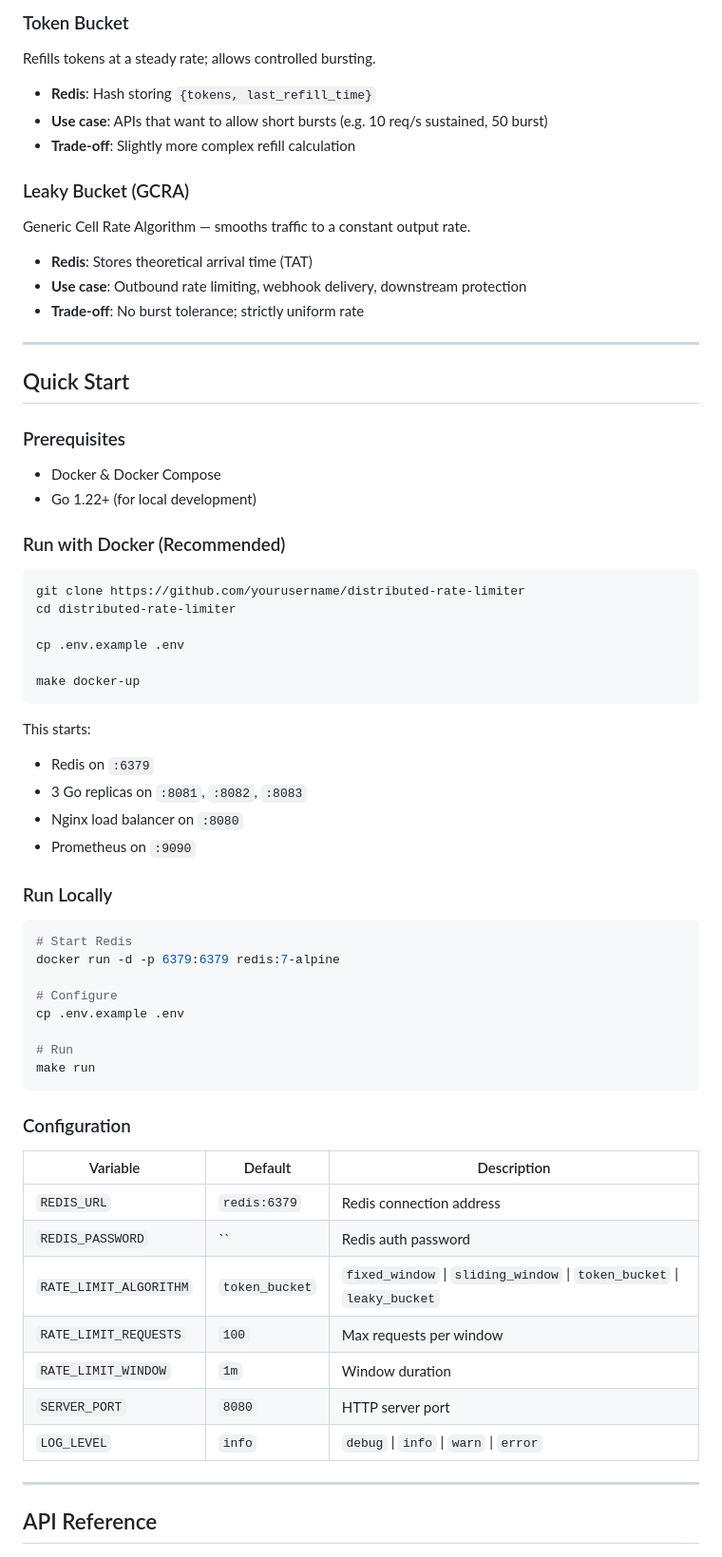
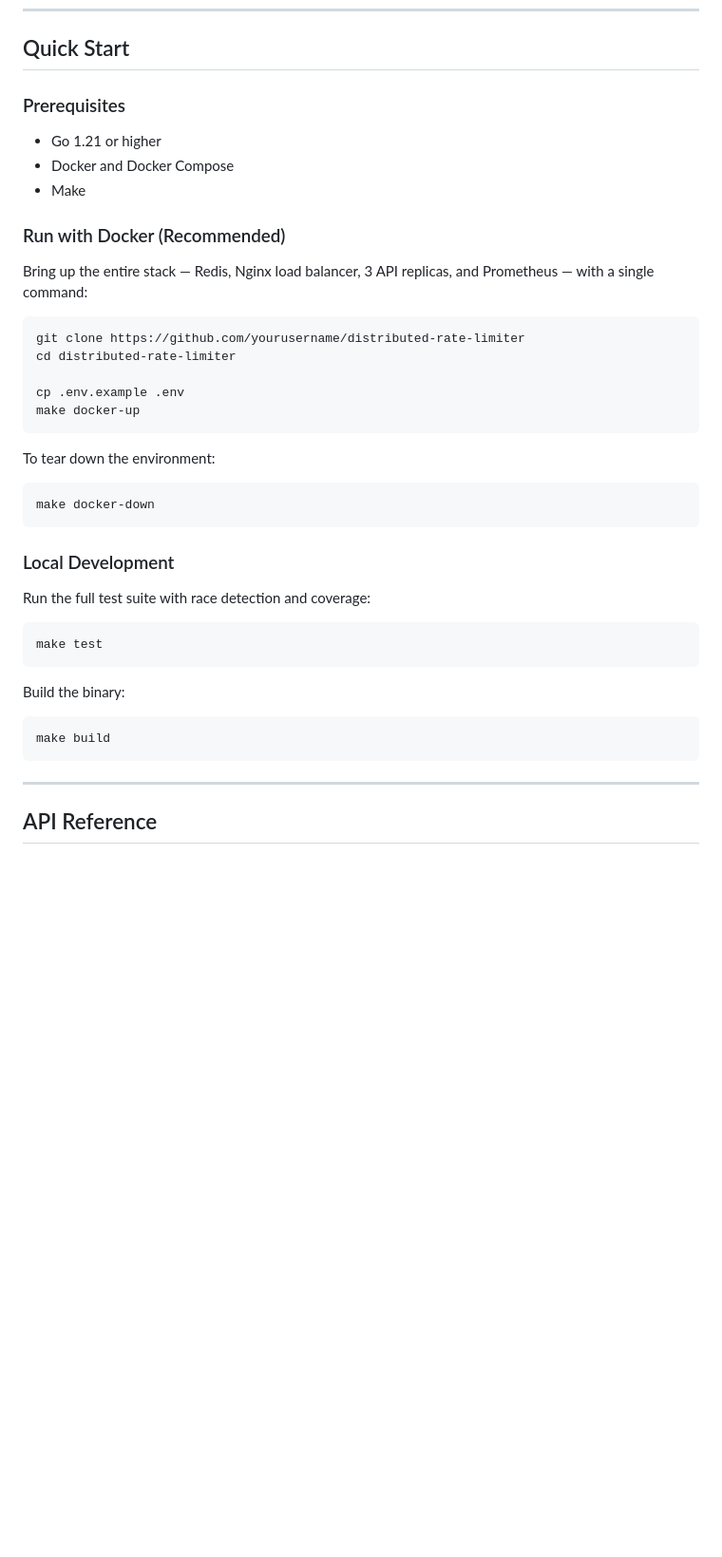
Before and after one commit to geetikavasistha-01/Distributed-Rate-Limiter, a Markdown page: README.md, the part around one of its changes. Shown at 95% size. Rendered like a GitHub page; blank space fills up the shorter version.

````diff
--- a/README.md
+++ b/README.md
@@ -124,64 +107,41 @@ Tracks exact request timestamps in a sorted set. Most accurate.
-### Token Bucket
-Refills tokens at a steady rate; allows controlled bursting.
-- **Redis**: Hash storing `{tokens, last_refill_time}`
-- **Use case**: APIs that want to allow short bursts (e.g. 10 req/s sustained, 50 burst)
-- **Trade-off**: Slightly more complex refill calculation
-
-### Leaky Bucket (GCRA)
-Generic Cell Rate Algorithm — smooths traffic to a constant output rate.
-- **Redis**: Stores theoretical arrival time (TAT)
-- **Use case**: Outbound rate limiting, webhook delivery, downstream protection
-- **Trade-off**: No burst tolerance; strictly uniform rate
-
----
-
 ## Quick Start
 
 ### Prerequisites
-- Docker & Docker Compose
-- Go 1.22+ (for local development)
+- Go 1.21 or higher
+- Docker and Docker Compose
+- Make
 
 ### Run with Docker (Recommended)
+
+Bring up the entire stack — Redis, Nginx load balancer, 3 API replicas, and Prometheus — with a single command:
 
 ```bash
 git clone https://github.com/yourusername/distributed-rate-limiter
 cd distributed-rate-limiter
 
 cp .env.example .env
-
 make docker-up
 ```
 
-This starts:
-- Redis on `:6379`
-- 3 Go replicas on `:8081`, `:8082`, `:8083`
-- Nginx load balancer on `:8080`
-- Prometheus on `:9090`
-
-### Run Locally
+To tear down the environment:
 
 ```bash
-# Start Redis
-docker run -d -p 6379:6379 redis:7-alpine
-
-# Configure
-cp .env.example .env
-
-# Run
-make run
+make docker-down
 ```
 
-### Configuration
+### Local Development
 
-| Variable | Default | Description |
-|---|---|---|
-| `REDIS_URL` | `redis:6379` | Redis connection address |
-| `REDIS_PASSWORD` | `` | Redis auth password |
-| `RATE_LIMIT_ALGORITHM` | `token_bucket` | `fixed_window` \| `sliding_window` \| `token_bucket` \| `leaky_bucket` |
-| `RATE_LIMIT_REQUESTS` | `100` | Max requests per window |
-| `RATE_LIMIT_WINDOW` | `1m` | Window duration |
-| `SERVER_PORT` | `8080` | HTTP server port |
-| `LOG_LEVEL` | `info` | `debug` \| `info` \| `warn` \| `error` |
+Run the full test suite with race detection and coverage:
+
+```bash
+make test
+```
+
+Build the binary:
+
+```bash
+make build
+```
 
 ---
 
````
Also changed, not shown: other parts of README.md (+110 -149 lines).
